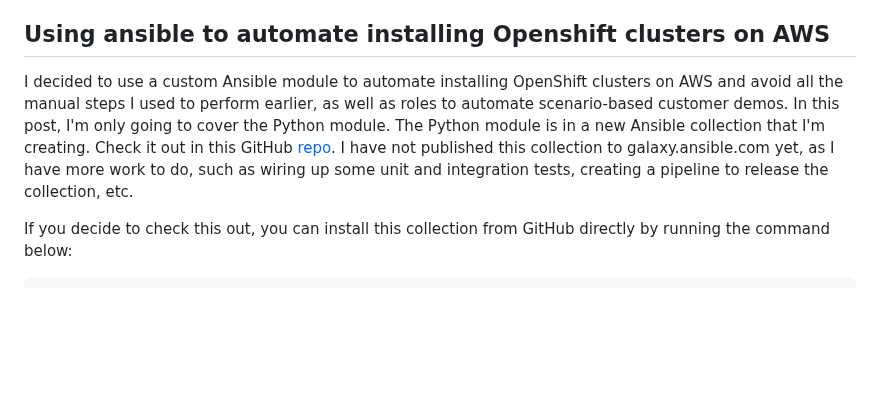
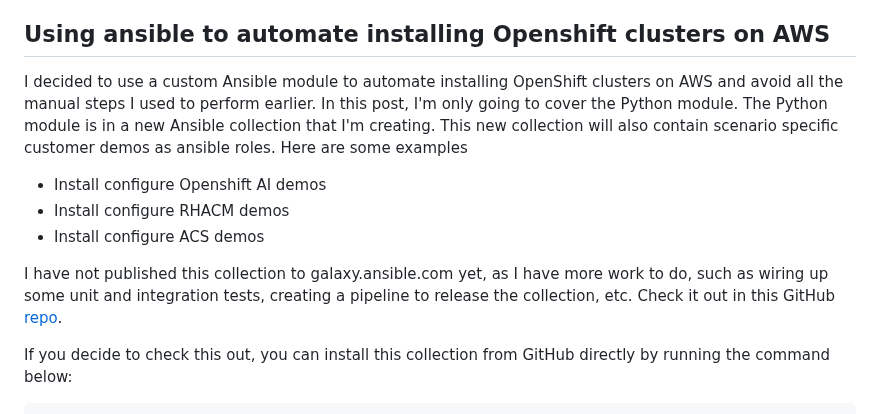
Before and after one commit to rprakashg/blog, a Markdown page: posts/installing-openshift-clusters-with-ansible.md, the part around the change. Rendered like a GitHub page; blank space fills up the shorter version.

```diff
--- a/posts/installing-openshift-clusters-with-ansible.md
+++ b/posts/installing-openshift-clusters-with-ansible.md
@@ -28,7 +28,12 @@ The installer also requires an SSH public key in the config file. To avoid havin
 Additionally, depending on a specific customer's situation, there were additional steps that needed to be done on the cluster for the demo. In some cases, I was doing this through the UI, and in others, I would run an Ansible script against the cluster. As you can already tell, the whole process wasn't smooth end-to-end.
 
 ## Using ansible to automate installing Openshift clusters on AWS
-I decided to use a custom Ansible module to automate installing OpenShift clusters on AWS and avoid all the manual steps I used to perform earlier, as well as roles to automate scenario-based customer demos. In this post, I'm only going to cover the Python module. The Python module is in a new Ansible collection that I'm creating. Check it out in this GitHub [repo](https://github.com/rprakashg/demos). I have not published this collection to galaxy.ansible.com yet, as I have more work to do, such as wiring up some unit and integration tests, creating a pipeline to release the collection, etc.
+I decided to use a custom Ansible module to automate installing OpenShift clusters on AWS and avoid all the manual steps I used to perform earlier. In this post, I'm only going to cover the Python module. The Python module is in a new Ansible collection that I'm creating. This new collection will also contain scenario specific customer demos as ansible roles. Here are some examples
+* Install configure Openshift AI demos
+* Install configure RHACM demos
+* Install configure ACS demos
+
+I have not published this collection to galaxy.ansible.com yet, as I have more work to do, such as wiring up some unit and integration tests, creating a pipeline to release the collection, etc. Check it out in this GitHub [repo](https://github.com/rprakashg/demos).
 
 If you decide to check this out, you can install this collection from GitHub directly by running the command below:
 
```
